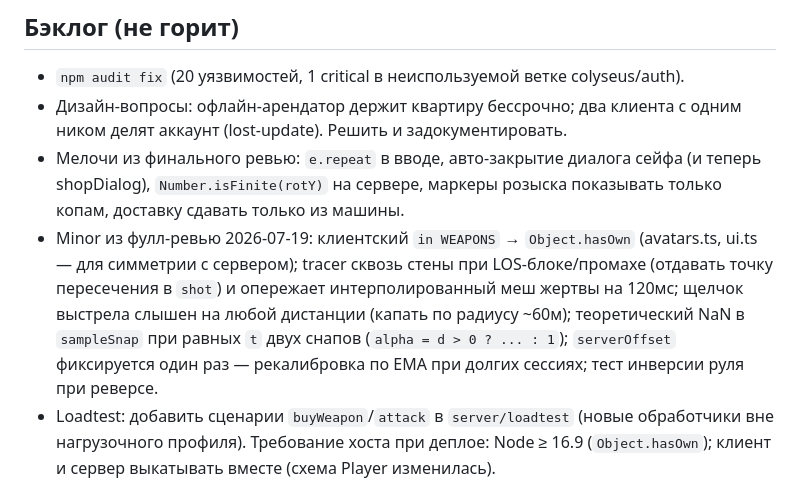
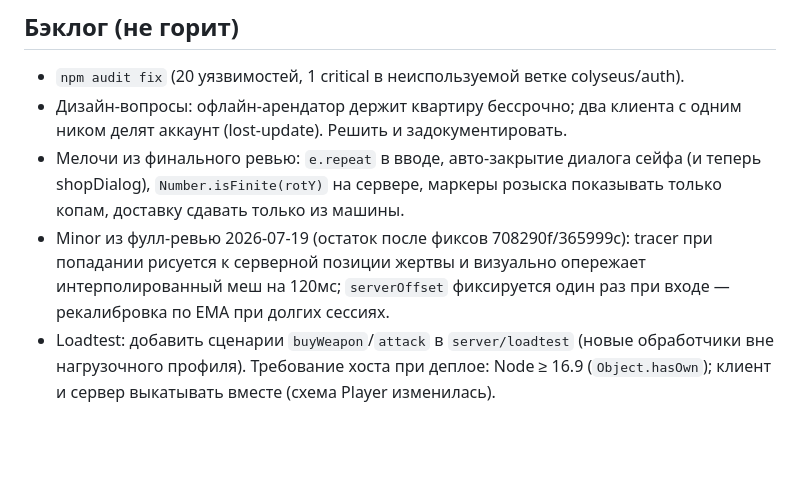
Before and after one commit to smadrom/mmo-city, a Markdown page: docs/plan-2026-07-19.md, the part around the change. Drawn GitHub-style; blank space fills up the shorter version.

Commit message:
docs: бэклог — вычеркнуты исправленные Minor (tracer у стены, звук, Object.hasOwn)

```diff
--- a/docs/plan-2026-07-19.md
+++ b/docs/plan-2026-07-19.md
@@ -63,7 +63,7 @@ README → раздел «Ручной чек-лист» (10 пунктов) —
 - `npm audit fix` (20 уязвимостей, 1 critical в неиспользуемой ветке colyseus/auth).
 - Дизайн-вопросы: офлайн-арендатор держит квартиру бессрочно; два клиента с одним ником делят аккаунт (lost-update). Решить и задокументировать.
 - Мелочи из финального ревью: `e.repeat` в вводе, авто-закрытие диалога сейфа (и теперь shopDialog), `Number.isFinite(rotY)` на сервере, маркеры розыска показывать только копам, доставку сдавать только из машины.
-- Minor из фулл-ревью 2026-07-19: клиентский `in WEAPONS` → `Object.hasOwn` (avatars.ts, ui.ts — для симметрии с сервером); tracer сквозь стены при LOS-блоке/промахе (отдавать точку пересечения в `shot`) и опережает интерполированный меш жертвы на 120мс; щелчок выстрела слышен на любой дистанции (капать по радиусу ~60м); теоретический NaN в `sampleSnap` при равных `t` двух снапов (`alpha = d > 0 ? ... : 1`); `serverOffset` фиксируется один раз — рекалибровка по EMA при долгих сессиях; тест инверсии руля при реверсе.
+- Minor из фулл-ревью 2026-07-19 (остаток после фиксов 708290f/365999c): tracer при попадании рисуется к серверной позиции жертвы и визуально опережает интерполированный меш на 120мс; `serverOffset` фиксируется один раз при входе — рекалибровка по EMA при долгих сессиях.
 - Loadtest: добавить сценарии `buyWeapon`/`attack` в `server/loadtest` (новые обработчики вне нагрузочного профиля). Требование хоста при деплое: Node ≥ 16.9 (`Object.hasOwn`); клиент и сервер выкатывать вместе (схема Player изменилась).
 
 ## Заметки
```
